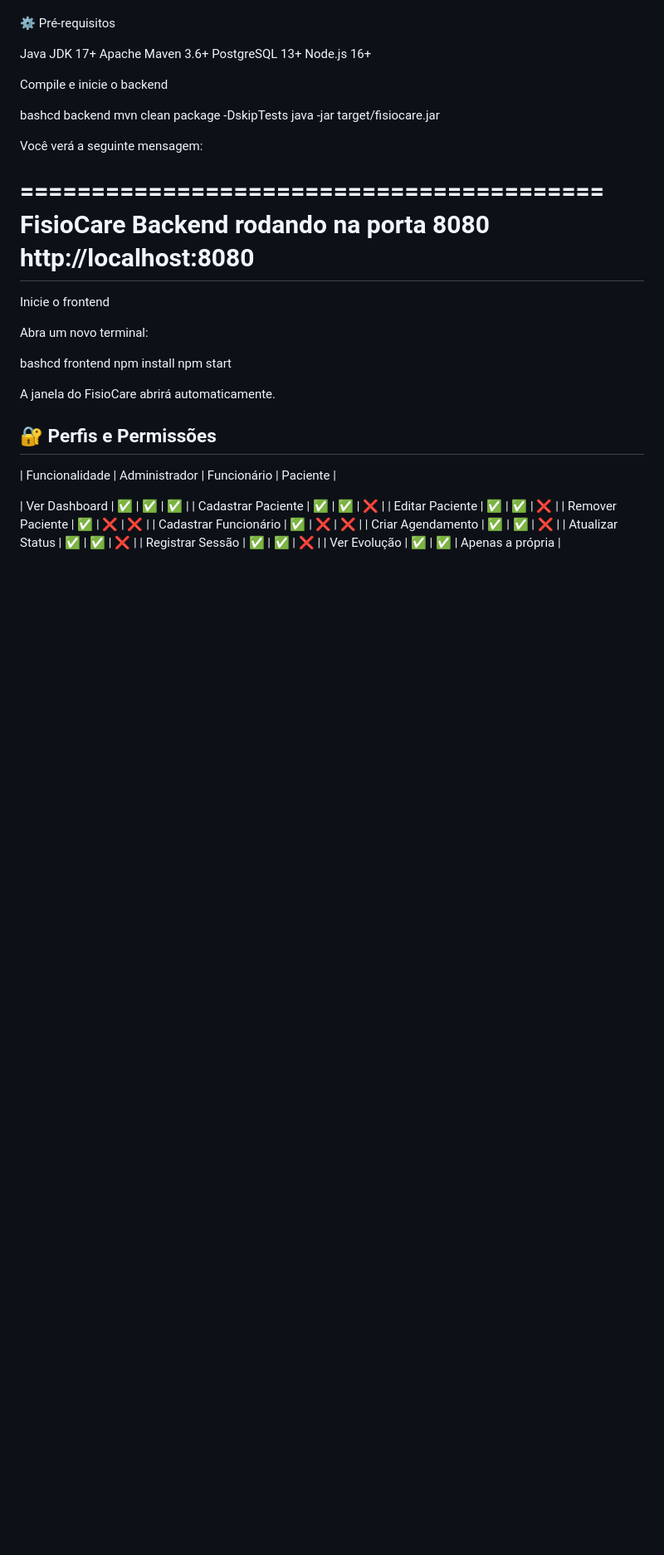
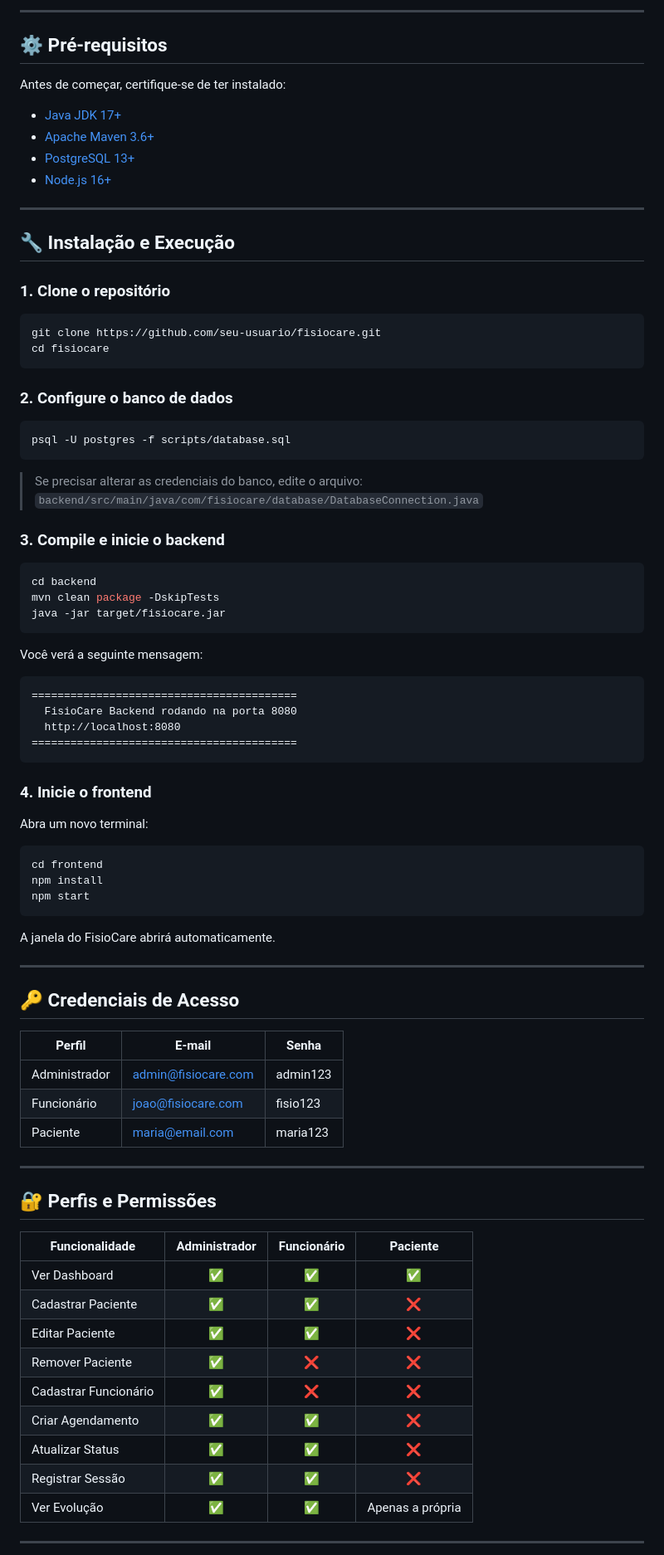
Before and after one commit to ArthurMaceddo/pi-2026-semestre-3, a Markdown page: README.md, the part around one of its changes. Shown at 83% size. Rendered like a GitHub page; blank space fills up the shorter version.

Commit message:
Revise README with updated project details and structure

````diff
--- a/README.md
+++ b/README.md
@@ -70,48 +104,88 @@ fisiocare/
 
+---
 
-⚙️ Pré-requisitos
+## ⚙️ Pré-requisitos
 
-Java JDK 17+
-Apache Maven 3.6+
-PostgreSQL 13+
-Node.js 16+
+Antes de começar, certifique-se de ter instalado:
 
+- [Java JDK 17+](https://www.oracle.com/java/technologies/downloads/)
+- [Apache Maven 3.6+](https://maven.apache.org/download.cgi)
+- [PostgreSQL 13+](https://www.postgresql.org/download/)
+- [Node.js 16+](https://nodejs.org/)
 
+---
 
-Compile e inicie o backend
+## 🔧 Instalação e Execução
 
-bashcd backend
+### 1. Clone o repositório
+
+```bash
+git clone https://github.com/seu-usuario/fisiocare.git
+cd fisiocare
+```
+
+### 2. Configure o banco de dados
+
+```bash
+psql -U postgres -f scripts/database.sql
+```
+
+> Se precisar alterar as credenciais do banco, edite o arquivo:
+> `backend/src/main/java/com/fisiocare/database/DatabaseConnection.java`
+
+### 3. Compile e inicie o backend
+
+```bash
+cd backend
 mvn clean package -DskipTests
 java -jar target/fisiocare.jar
+```
 
 Você verá a seguinte mensagem:
-
+```
 =========================================
   FisioCare Backend rodando na porta 8080
   http://localhost:8080
 =========================================
+```
 
-Inicie o frontend
+### 4. Inicie o frontend
 
 Abra um novo terminal:
 
-bashcd frontend
+```bash
+cd frontend
 npm install
 npm start
+```
 
 A janela do FisioCare abrirá automaticamente.
 
+---
+
+## 🔑 Credenciais de Acesso
+
+| Perfil | E-mail | Senha |
+|---|---|---|
+| Administrador | admin@fisiocare.com | admin123 |
+| Funcionário | joao@fisiocare.com | fisio123 |
+| Paciente | maria@email.com | maria123 |
+
+---
+
 ## 🔐 Perfis e Permissões
 
-| Funcionalidade        | Administrador | Funcionário | Paciente |
+| Funcionalidade | Administrador | Funcionário | Paciente |
+|---|:---:|:---:|:---:|
+| Ver Dashboard | ✅ | ✅ | ✅ |
+| Cadastrar Paciente | ✅ | ✅ | ❌ |
+| Editar Paciente | ✅ | ✅ | ❌ |
+| Remover Paciente | ✅ | ❌ | ❌ |
+| Cadastrar Funcionário | ✅ | ❌ | ❌ |
+| Criar Agendamento | ✅ | ✅ | ❌ |
+| Atualizar Status | ✅ | ✅ | ❌ |
+| Registrar Sessão | ✅ | ✅ | ❌ |
+| Ver Evolução | ✅ | ✅ | Apenas a própria |
 
-| Ver Dashboard         | ✅ | ✅ | ✅ |
-| Cadastrar Paciente    | ✅ | ✅ | ❌ |
-| Editar Paciente       | ✅ | ✅ | ❌ |
-| Remover Paciente      | ✅ | ❌ | ❌ |
-| Cadastrar Funcionário | ✅ | ❌ | ❌ |
-| Criar Agendamento     | ✅ | ✅ | ❌ |
-| Atualizar Status      | ✅ | ✅ | ❌ |
-| Registrar Sessão      | ✅ | ✅ | ❌ |
-| Ver Evolução          | ✅ | ✅ | Apenas a própria |
+---
 
````
Also changed, not shown: other parts of README.md (+70 -38 lines).
